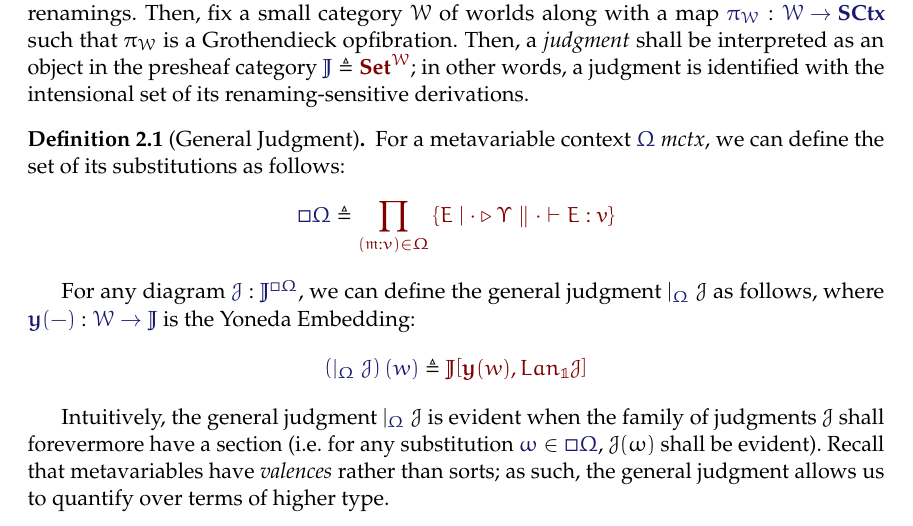
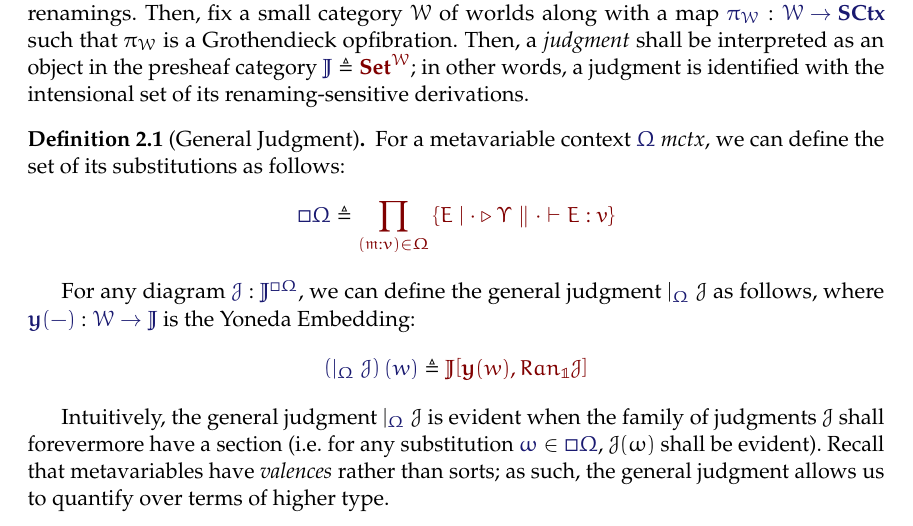
Before and after one commit to yurrriq/type-refinements-for-the-working-class, a LaTeX document (paper.tex): part of page 2 of 7, cut so that both start at the same text. Compiled offline with pdfLaTeX.

Commit message:
I think we need the right kan extension here (?)
@freebroccolo Is this right? The intention was to take the limit of the
diagram (that is, the product of the family).

```diff
--- a/paper.tex
+++ b/paper.tex
@@ -306,7 +306,7 @@ identified with the intensional set of its renaming-sensitive derivations.
        \Hom{\mathbb{J}}{
          \Yoneda{w}
        }{
-         Lan_{\mathbbold{1}}{\mathcal{J}}
+         Ran_{\mathbbold{1}}{\mathcal{J}}
        }
      }
    \]
```
Also changed, not shown: paper.pdf.
